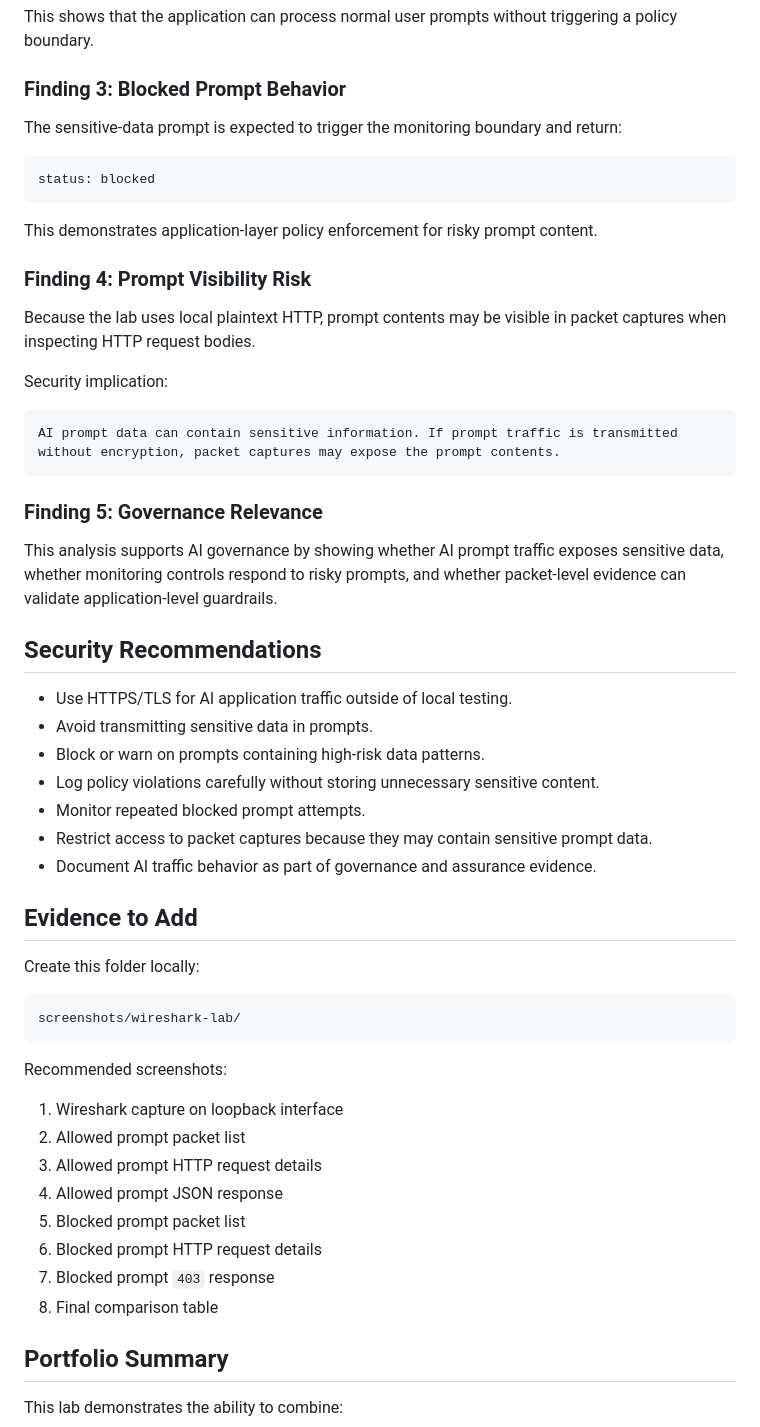
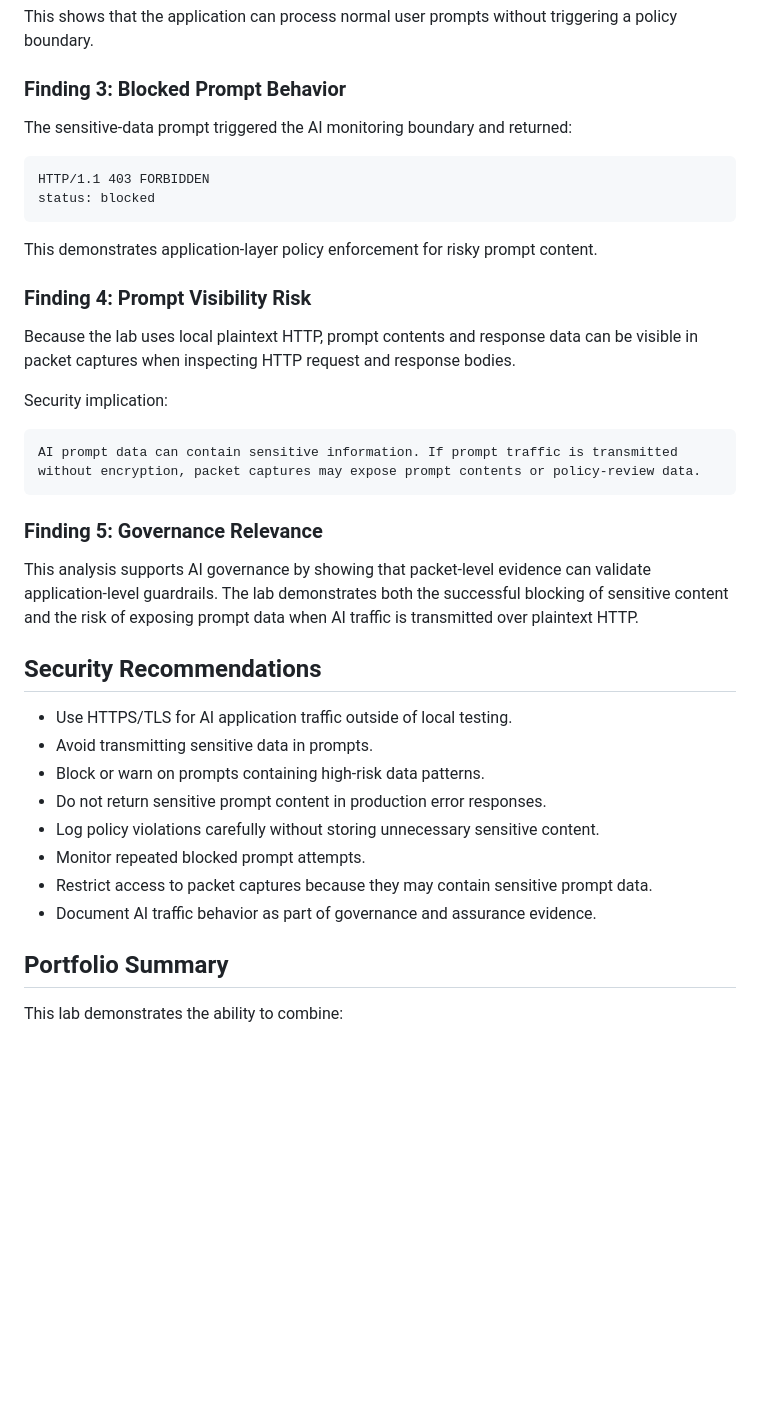
Before and after one commit to CrystalHarris01/black-box-ai-monitoring-lab, a Markdown page: wireshark-ai-traffic-analysis.md, the part around one of its changes. Drawn GitHub-style; blank space fills up the shorter version.

Commit message:
Clean up Wireshark report with evidence links

````diff
--- a/wireshark-ai-traffic-analysis.md
+++ b/wireshark-ai-traffic-analysis.md
@@ -152,9 +175,10 @@ This shows that the application can process normal user prompts without triggeri
 
 ### Finding 3: Blocked Prompt Behavior
 
-The sensitive-data prompt is expected to trigger the monitoring boundary and return:
+The sensitive-data prompt triggered the AI monitoring boundary and returned:
 
 ```text
+HTTP/1.1 403 FORBIDDEN
 status: blocked
 ```
 
@@ -162,46 +186,28 @@ This demonstrates application-layer policy enforcement for risky prompt content.
 
 ### Finding 4: Prompt Visibility Risk
 
-Because the lab uses local plaintext HTTP, prompt contents may be visible in packet captures when inspecting HTTP request bodies.
+Because the lab uses local plaintext HTTP, prompt contents and response data can be visible in packet captures when inspecting HTTP request and response bodies.
 
 Security implication:
 
 ```text
-AI prompt data can contain sensitive information. If prompt traffic is transmitted without encryption, packet captures may expose the prompt contents.
+AI prompt data can contain sensitive information. If prompt traffic is transmitted without encryption, packet captures may expose prompt contents or policy-review data.
 ```
 
 ### Finding 5: Governance Relevance
 
-This analysis supports AI governance by showing whether AI prompt traffic exposes sensitive data, whether monitoring controls respond to risky prompts, and whether packet-level evidence can validate application-level guardrails.
+This analysis supports AI governance by showing that packet-level evidence can validate application-level guardrails. The lab demonstrates both the successful blocking of sensitive content and the risk of exposing prompt data when AI traffic is transmitted over plaintext HTTP.
 
 ## Security Recommendations
 
 - Use HTTPS/TLS for AI application traffic outside of local testing.
 - Avoid transmitting sensitive data in prompts.
 - Block or warn on prompts containing high-risk data patterns.
+- Do not return sensitive prompt content in production error responses.
 - Log policy violations carefully without storing unnecessary sensitive content.
 - Monitor repeated blocked prompt attempts.
 - Restrict access to packet captures because they may contain sensitive prompt data.
 - Document AI traffic behavior as part of governance and assurance evidence.
-
-## Evidence to Add
-
-Create this folder locally:
-
-```text
-screenshots/wireshark-lab/
-```
-
-Recommended screenshots:
-
-1. Wireshark capture on loopback interface
-2. Allowed prompt packet list
-3. Allowed prompt HTTP request details
-4. Allowed prompt JSON response
-5. Blocked prompt packet list
-6. Blocked prompt HTTP request details
-7. Blocked prompt `403` response
-8. Final comparison table
 
 ## Portfolio Summary
 
````
Also changed, not shown: other parts of wireshark-ai-traffic-analysis.md (+37 -14 lines).
